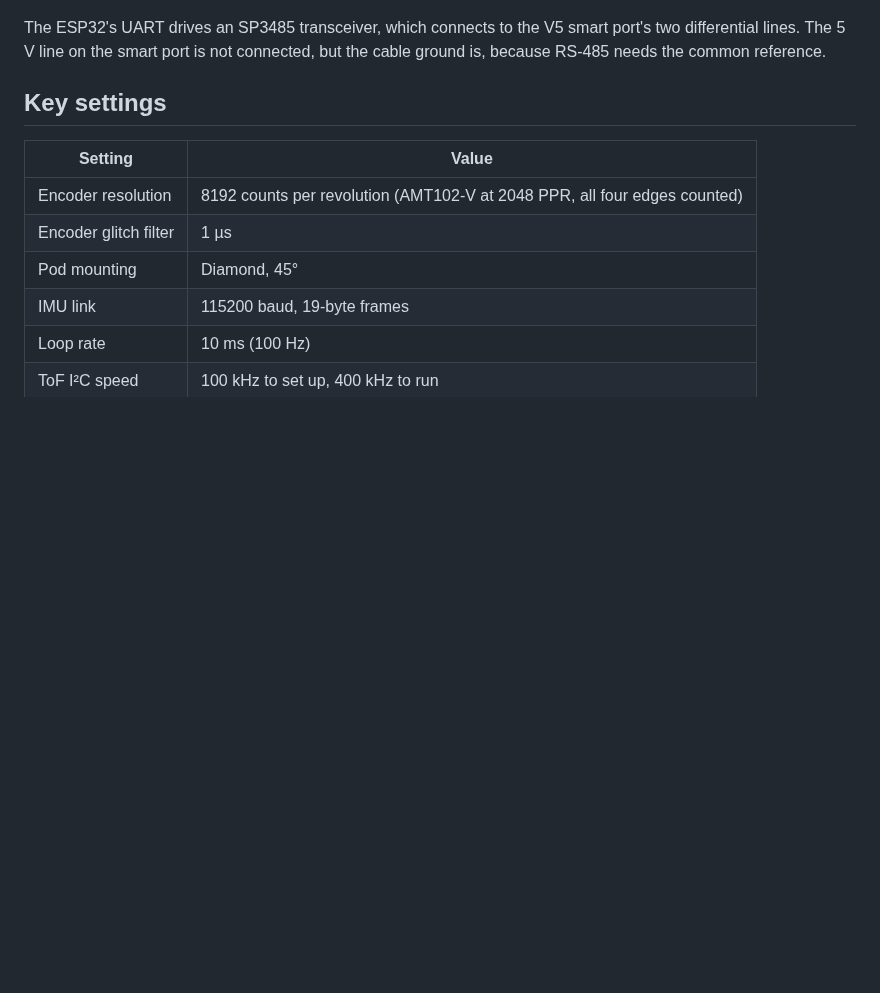
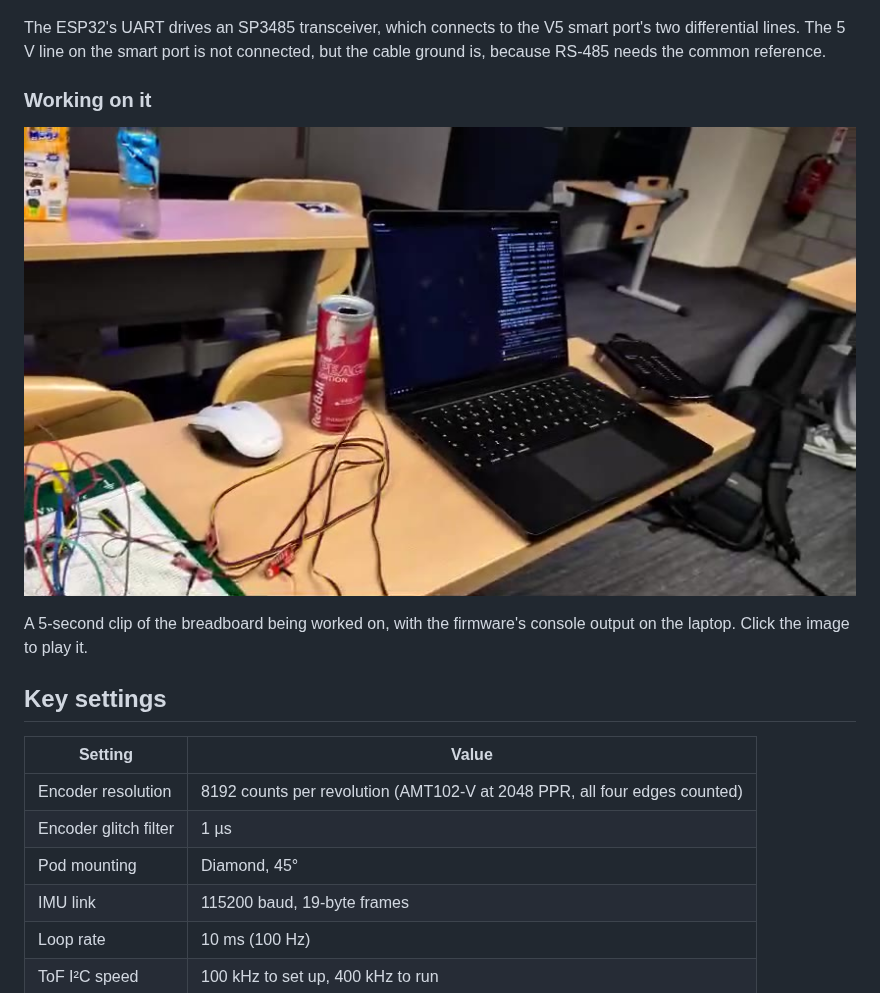
Before and after one commit to albinjoby82-ops/ODOM-Wirte-UP, a Markdown page: docs/02-breadboard-firmware.md, the part around one of its changes. GitHub-like rendering; pictures changed too: docs/img/02-breadboard-bringup-thumb.jpg (added); blank space fills up the shorter version.

Commit message:
Add breadboard photo and bring-up clip to section 2
Co-Authored-By: Claude Sonnet 5.5 <noreply@anthropic.com>
Claude-Session: https://claude.ai/code/session_01FpuWj6u5XndqyRXr8qbKmK

```diff
--- a/docs/02-breadboard-firmware.md
+++ b/docs/02-breadboard-firmware.md
@@ -64,6 +68,12 @@ Four TMF8821s on one Qwiic chain, each with its own enable wire (front, right, l
 
 The ESP32's UART drives an SP3485 transceiver, which connects to the V5 smart port's two differential lines. The 5 V line on the smart port is not connected, but the cable ground is, because RS-485 needs the common reference.
 
+### Working on it
+
+[![Firmware console output on the laptop beside the breadboard](img/02-breadboard-bringup-thumb.jpg)](media/02-breadboard-bringup.mp4)
+
+A 5-second clip of the breadboard being worked on, with the firmware's console output on the laptop. Click the image to play it.
+
 ## Key settings
 
 | Setting | Value |
```
Also changed, not shown: other parts of docs/02-breadboard-firmware.md (+4 -0 lines), docs/img/02-breadboard-photo.jpg (added), 1 other file.
